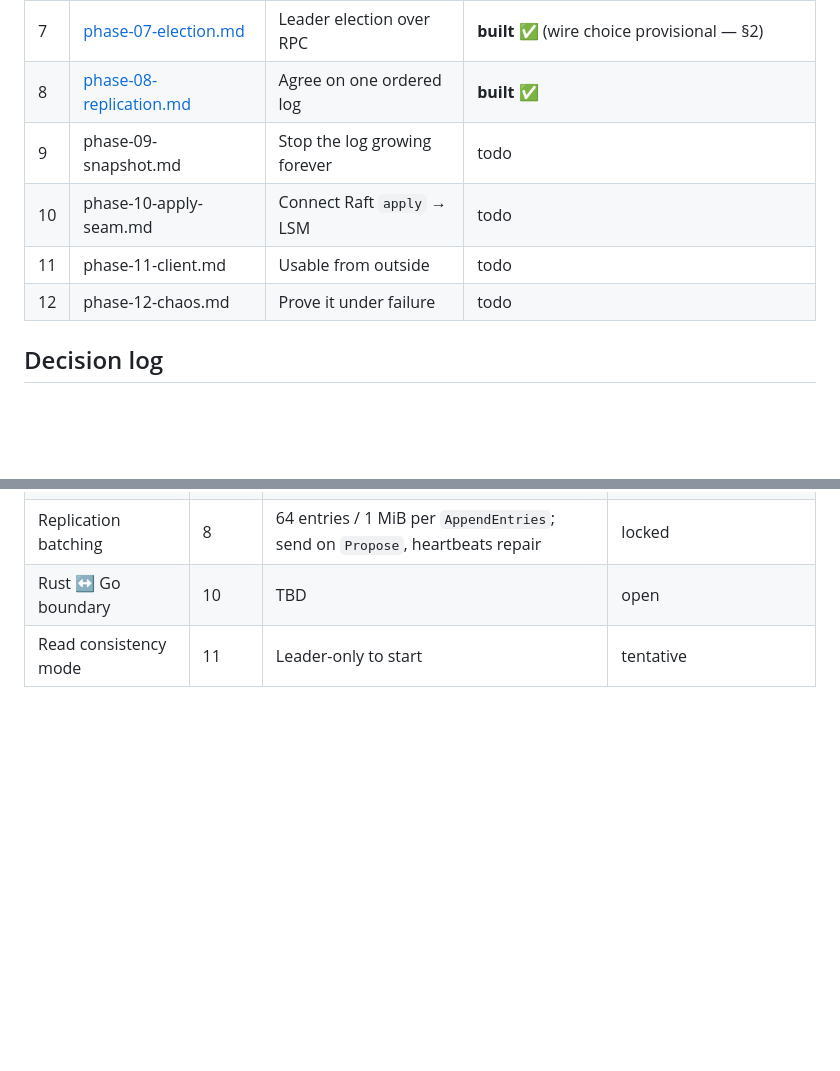
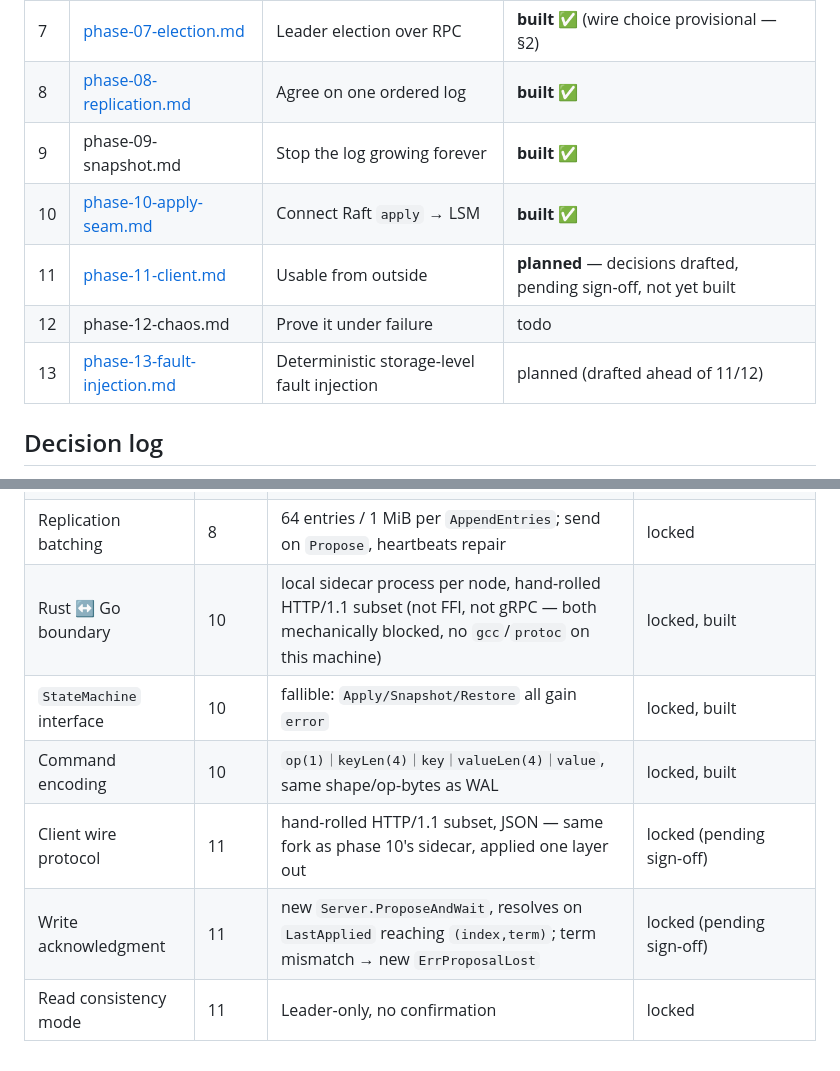
Before and after one commit to SanthoshRaaj-KR/quorumkv, a Markdown page: planning/README.md, 2 parts joined by grey strips. GitHub-like rendering; blank space fills up the shorter version.

```diff
--- a/planning/README.md
+++ b/planning/README.md
@@ -31,10 +31,11 @@ Every phase file has the same shape:
 | 6 | [phase-06-raft-single.md](phase-06-raft-single.md) | Raft state machine, isolated | **built** ✅ |
 | 7 | [phase-07-election.md](phase-07-election.md) | Leader election over RPC | **built** ✅ (wire choice provisional — §2) |
 | 8 | [phase-08-replication.md](phase-08-replication.md) | Agree on one ordered log | **built** ✅ |
-| 9 | phase-09-snapshot.md | Stop the log growing forever | todo |
-| 10 | phase-10-apply-seam.md | Connect Raft `apply` → LSM | todo |
-| 11 | phase-11-client.md | Usable from outside | todo |
+| 9 | phase-09-snapshot.md | Stop the log growing forever | **built** ✅ |
+| 10 | [phase-10-apply-seam.md](phase-10-apply-seam.md) | Connect Raft `apply` → LSM | **built** ✅ |
+| 11 | [phase-11-client.md](phase-11-client.md) | Usable from outside | **planned** — decisions drafted, pending sign-off, not yet built |
 | 12 | phase-12-chaos.md | Prove it under failure | todo |
+| 13 | [phase-13-fault-injection.md](phase-13-fault-injection.md) | Deterministic storage-level fault injection | planned (drafted ahead of 11/12) |
 
 ## Decision log
 
@@ -84,5 +85,9 @@ never re-litigate. `DESIGN.md` §7 / `ROADMAP.md` "Open decisions" seed this.
 | Follower commit bound | 8 | `min(leaderCommit, last new entry)` — fixes Phase 7's `localLastIndex` | locked |
 | `Ready` contract | 8 | gains `TruncateFrom`; order becomes truncate → append → fsync → send → apply | locked |
 | Replication batching | 8 | 64 entries / 1 MiB per `AppendEntries`; send on `Propose`, heartbeats repair | locked |
-| Rust ↔ Go boundary | 10 | TBD | open |
-| Read consistency mode | 11 | Leader-only to start | tentative |
+| Rust ↔ Go boundary | 10 | local sidecar process per node, hand-rolled HTTP/1.1 subset (not FFI, not gRPC — both mechanically blocked, no `gcc`/`protoc` on this machine) | locked, built |
+| `StateMachine` interface | 10 | fallible: `Apply/Snapshot/Restore` all gain `error` | locked, built |
+| Command encoding | 10 | `op(1)｜keyLen(4)｜key｜valueLen(4)｜value`, same shape/op-bytes as WAL | locked, built |
+| Client wire protocol | 11 | hand-rolled HTTP/1.1 subset, JSON — same fork as phase 10's sidecar, applied one layer out | locked (pending sign-off) |
+| Write acknowledgment | 11 | new `Server.ProposeAndWait`, resolves on `LastApplied` reaching `(index,term)`; term mismatch → new `ErrProposalLost` | locked (pending sign-off) |
+| Read consistency mode | 11 | Leader-only, no confirmation | locked |
```
Also changed, not shown: planning/phase-11-client.md (added, +323 -0 lines).
